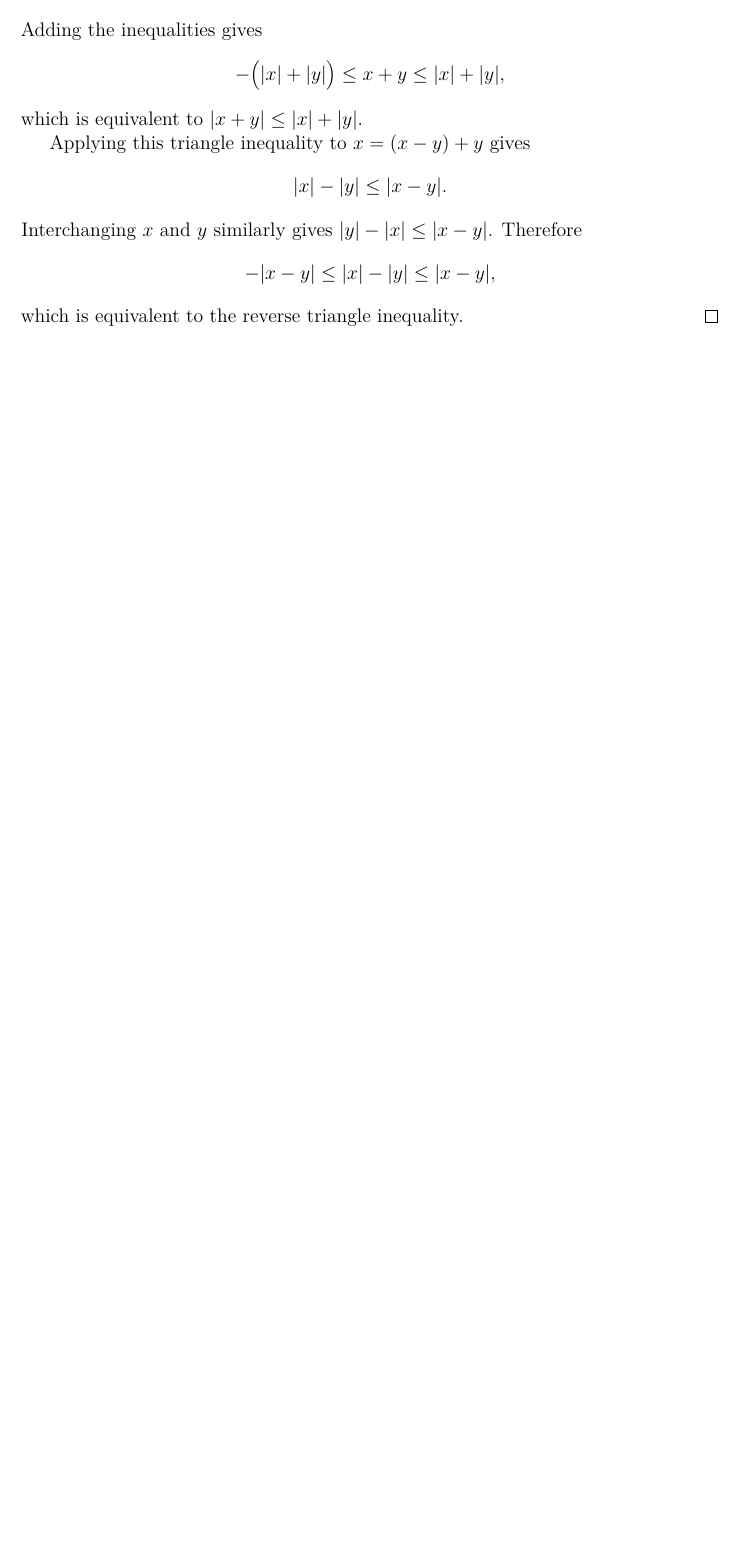
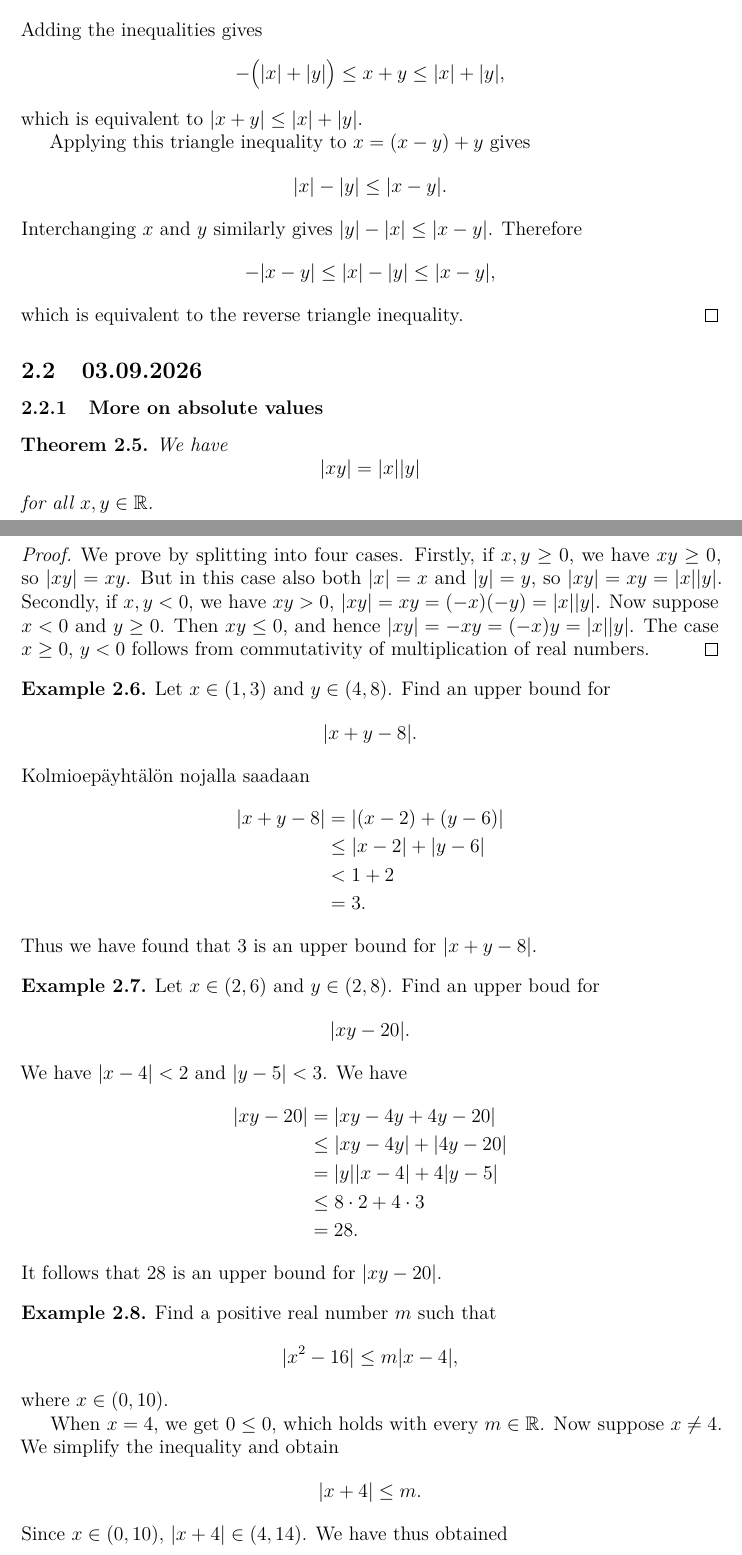
Before and after one commit to japiirainen/uni-notes, a LaTeX paper (MAT11003/notes.tex): part of page 2 of 2 before the commit and two parts of pages 2 and 3 of 5 after it, the two joined at a grey line, cut so that both start at the same text, the shorter picture padded with empty space. Compiled offline with pdfLaTeX.

Commit message:
feat: analysis 1 notes from second lecture

```diff
--- a/MAT11003/notes.tex
+++ b/MAT11003/notes.tex
@@ -100,3 +102,69 @@ on the real line.
   \]
   which is equivalent to the reverse triangle inequality.
 \end{proof}
+
+\subsection{03.09.2026}
+
+\subsubsection{More on absolute values}
+
+\begin{theorem}
+  We have
+  \[
+    \abs{xy} = \abs{x}\abs{y}
+  \]
+  for all \(x, y \in \RR\).
+\end{theorem}
+
+\begin{proof}
+  We prove by splitting into four cases. Firstly, if \(x,y \geq 0\), we have
+  \(xy \geq 0\), so \(\abs{xy} = xy\). But in this case also both
+  \(\abs{x} = x\) and \(\abs{y} = y\), so \(\abs{xy} = xy = \abs{x}\abs{y}\).
+  Secondly, if \(x, y < 0\), we have \(xy > 0\),
+  \(\abs{xy} = xy = (-x)(-y) = \abs{x}\abs{y}\). Now suppose
+  \(x < 0\) and \(y \geq 0\). Then \(xy\leq 0\), and hence
+  \(\abs{xy}=-xy=(-x)y=\abs{x}\abs{y}\). The
+  case \(x \geq 0\), \(y < 0\) follows from commutativity of multiplication
+  of real numbers.
+\end{proof}
+
+\begin{example}
+  Let \(x \in (1, 3)\) and \(y \in (4, 8)\). Find an upper bound for
+  \[\abs{x + y - 8}.\] Kolmioepäyhtälön nojalla saadaan
+  \[
+    \begin{aligned}
+      \abs{x + y - 8} &= \abs{(x - 2) + (y - 6)} \\
+      &\leq \abs{x - 2} + \abs{y - 6} \\
+      &< 1 + 2 \\
+      &= 3.
+    \end{aligned}
+  \]
+  Thus we have found that \(3\) is an upper bound for
+  \(\abs{x + y - 8}\).
+\end{example}
+
+\begin{example}
+  Let \(x \in (2, 6)\) and \(y \in (2, 8)\). Find an upper boud for
+  \[\abs{xy - 20}.\]
+  We have \(\abs{x - 4} < 2\) and \(\abs{y - 5} < 3\). We have
+  \[
+    \begin{aligned}
+      \abs{xy - 20} &= \abs{xy - 4y + 4y - 20} \\
+      &\leq \abs{xy - 4y} + \abs{4y - 20} \\
+      &= \abs{y}\abs{x - 4} + 4\abs{y - 5} \\
+      &\leq 8 \cdot 2 + 4 \cdot 3 \\
+      &= 28.
+    \end{aligned}
+  \]
+  It follows that \(28\) is an upper bound for \(\abs{xy - 20}\).
+\end{example}
+
+\begin{example}
+  Find a positive real number \(m\) such that
+  \[\abs{x^2 - 16} \leq m\abs{x - 4},\]
+  where \(x \in (0, 10)\).
+
+  When \(x = 4\), we get \(0 \leq 0\), which holds with every \(m \in \RR\).
+  Now suppose \(x \neq 4\). We simplify the inequality and obtain
+  \[\abs{x + 4} \leq m.\]
+  Since \(x \in (0, 10)\), \(\abs{x + 4} \in (4, 14)\). We have thus obtained
+  \[\abs{x + 4} \le 14,\]
```
Also changed, not shown: MAT11003/notes.pdf, MAT11003/notes.tex (113 more changed lines).
